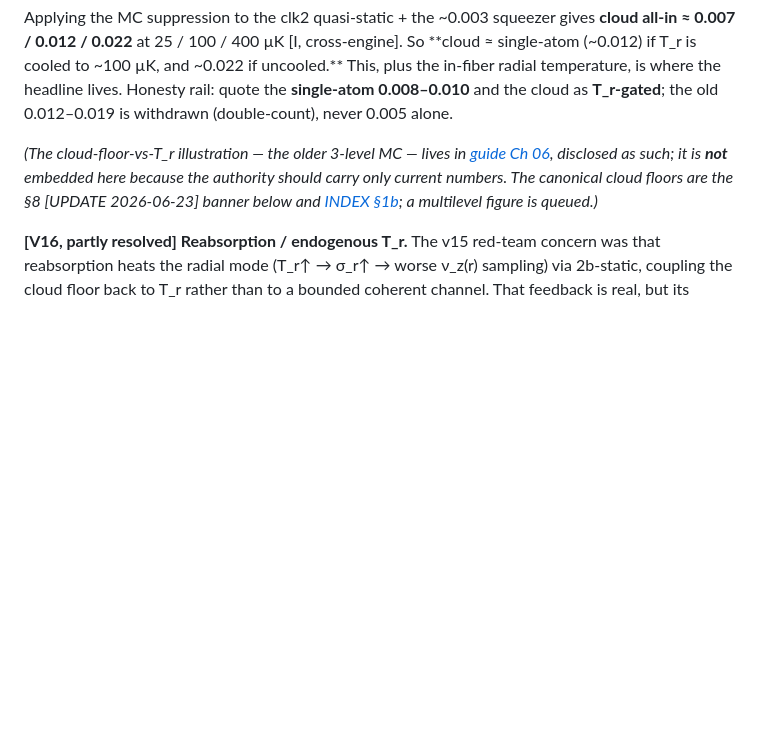
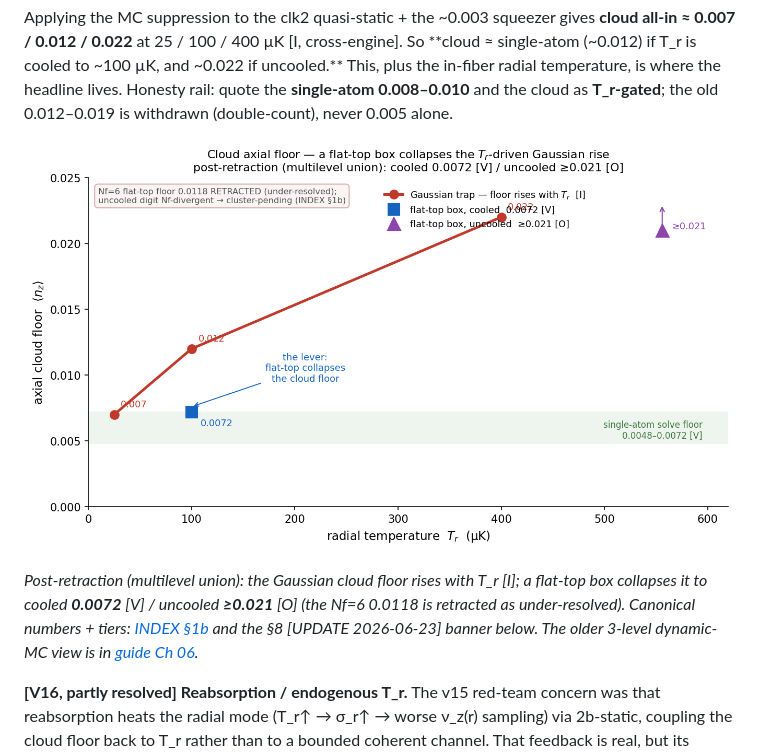
Before and after one commit to MichelangeloDondi/EIT-in-fiber-cooling, a Markdown page: docs/clock_EIT_consolidated.md, the part around the change. GitHub-like rendering; pictures changed too: figures/fig_cloud_floor_multilevel.png (added); blank space fills up the shorter version.

```diff
--- a/docs/clock_EIT_consolidated.md
+++ b/docs/clock_EIT_consolidated.md
@@ -128,7 +128,9 @@ The shallow degenerate radial trap means the cloud samples a range of trap param
 
 Applying the MC suppression to the clk2 quasi-static + the ~0.003 squeezer gives **cloud all-in ≈ 0.007 / 0.012 / 0.022** at 25 / 100 / 400 µK [I, cross-engine]. So **cloud ≈ single-atom (~0.012) if T_r is cooled to ~100 µK, and ~0.022 if uncooled.** This, plus the in-fiber radial temperature, is where the headline lives. Honesty rail: quote the **single-atom 0.008–0.010** and the cloud as **T_r-gated**; the old 0.012–0.019 is withdrawn (double-count), never 0.005 alone.
 
-*(The cloud-floor-vs-T_r illustration — the older 3-level MC — lives in [guide Ch 06](guide/06_cloud_floor_and_deadwall.md), disclosed as such; it is **not** embedded here because the authority should carry only current numbers. The canonical cloud floors are the §8 [UPDATE 2026-06-23] banner below and [INDEX §1b](../INDEX.md); a multilevel figure is queued.)*
+![Cloud axial floor — a flat-top box collapses the T_r-driven Gaussian rise (post-retraction multilevel union)](../figures/fig_cloud_floor_multilevel.png)
+
+*Post-retraction (multilevel union): the Gaussian cloud floor rises with T_r [I]; a flat-top box collapses it to cooled **0.0072** [V] / uncooled **≥0.021** [O] (the Nf=6 0.0118 is retracted as under-resolved). Canonical numbers + tiers: [INDEX §1b](../INDEX.md) and the §8 [UPDATE 2026-06-23] banner below. The older 3-level dynamic-MC view is in [guide Ch 06](guide/06_cloud_floor_and_deadwall.md).*
 
 **[V16, partly resolved] Reabsorption / endogenous T_r.** The v15 red-team concern was that reabsorption heats the radial mode (T_r↑ → σ_r↑ → worse ν_z(r) sampling) via 2b-static, coupling the cloud floor back to T_r rather than to a bounded coherent channel. That feedback is real, but its *consequence* is now bounded by the T_r-gated cloud table above — it shifts the operating T_r, and the table reads the floor off T_r directly (e.g. a reabsorption-driven 100→400 µK excursion moves the cloud 0.012→0.022, not to an unbounded value). The binding question is therefore the **in-fiber radial temperature itself** (the apparatus input in Status), not a separate runaway. This T_r-gated framing is the operative one (`../src/engines/cloud_cooling_tool.py` + `../INDEX.md` §1b).
 
```
Also changed, not shown: docs/guide/06_cloud_floor_and_deadwall.md (+5 -4 lines), 1 other file.
